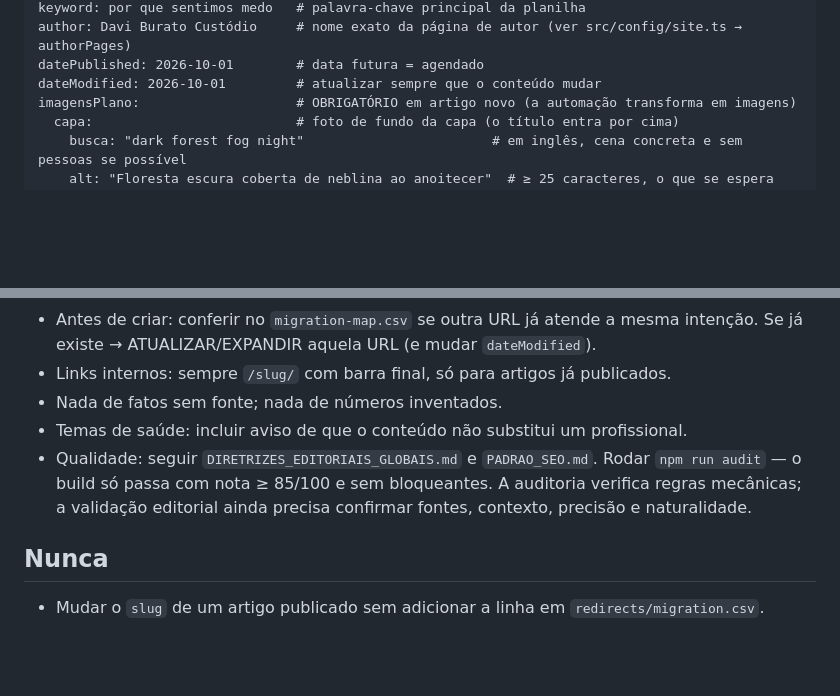
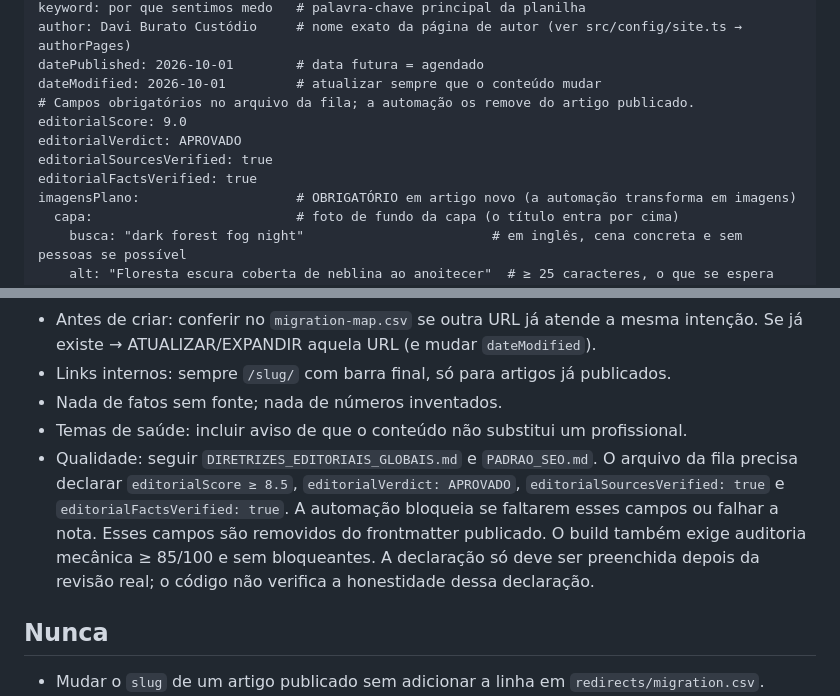
Before and after one commit to saasdavi/mente-curiosa, a Markdown page: ARTIGO_FORMATO.md, 2 parts joined by grey strips. Drawn GitHub-style; blank space fills up the shorter version.

Commit message:
docs: require editorial review metadata for queued articles

```diff
--- a/ARTIGO_FORMATO.md
+++ b/ARTIGO_FORMATO.md
@@ -25,6 +25,11 @@ keyword: por que sentimos medo   # palavra-chave principal da planilha
 author: Davi Burato Custódio     # nome exato da página de autor (ver src/config/site.ts → authorPages)
 datePublished: 2026-10-01        # data futura = agendado
 dateModified: 2026-10-01         # atualizar sempre que o conteúdo mudar
+# Campos obrigatórios no arquivo da fila; a automação os remove do artigo publicado.
+editorialScore: 9.0
+editorialVerdict: APROVADO
+editorialSourcesVerified: true
+editorialFactsVerified: true
 imagensPlano:                    # OBRIGATÓRIO em artigo novo (a automação transforma em imagens)
   capa:                          # foto de fundo da capa (o título entra por cima)
     busca: "dark forest fog night"                        # em inglês, cena concreta e sem pessoas se possível
@@ -69,7 +74,7 @@ Categorias válidas: `psicologia-e-comportamento`, `corpo-humano`, `universo-e-e
 - Links internos: sempre `/slug/` com barra final, só para artigos já publicados.
 - Nada de fatos sem fonte; nada de números inventados.
 - Temas de saúde: incluir aviso de que o conteúdo não substitui um profissional.
-- Qualidade: seguir `DIRETRIZES_EDITORIAIS_GLOBAIS.md` e `PADRAO_SEO.md`. Rodar `npm run audit` — o build só passa com nota ≥ 85/100 e sem bloqueantes. A auditoria verifica regras mecânicas; a validação editorial ainda precisa confirmar fontes, contexto, precisão e naturalidade.
+- Qualidade: seguir `DIRETRIZES_EDITORIAIS_GLOBAIS.md` e `PADRAO_SEO.md`. O arquivo da fila precisa declarar `editorialScore ≥ 8.5`, `editorialVerdict: APROVADO`, `editorialSourcesVerified: true` e `editorialFactsVerified: true`. A automação bloqueia se faltarem esses campos ou falhar a nota. Esses campos são removidos do frontmatter publicado. O build também exige auditoria mecânica ≥ 85/100 e sem bloqueantes. A declaração só deve ser preenchida depois da revisão real; o código não verifica a honestidade dessa declaração.
 
 ## Nunca
 
```
